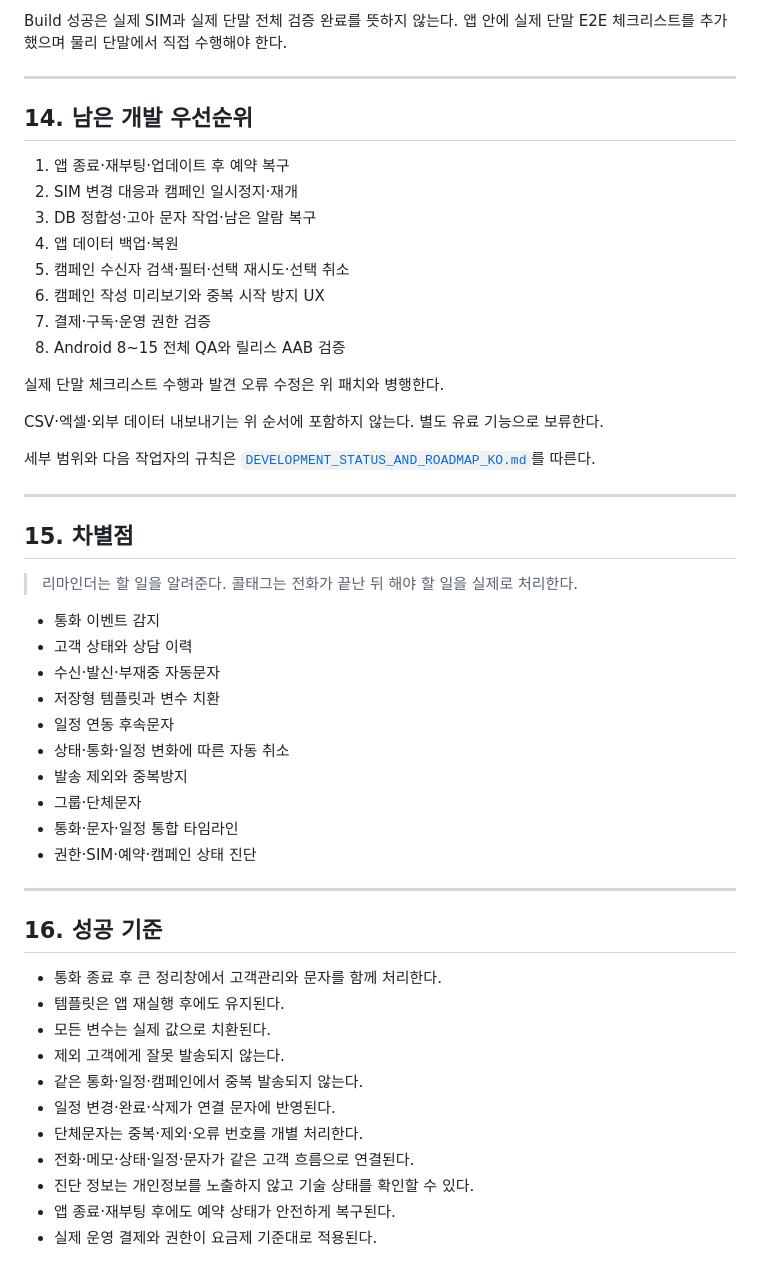
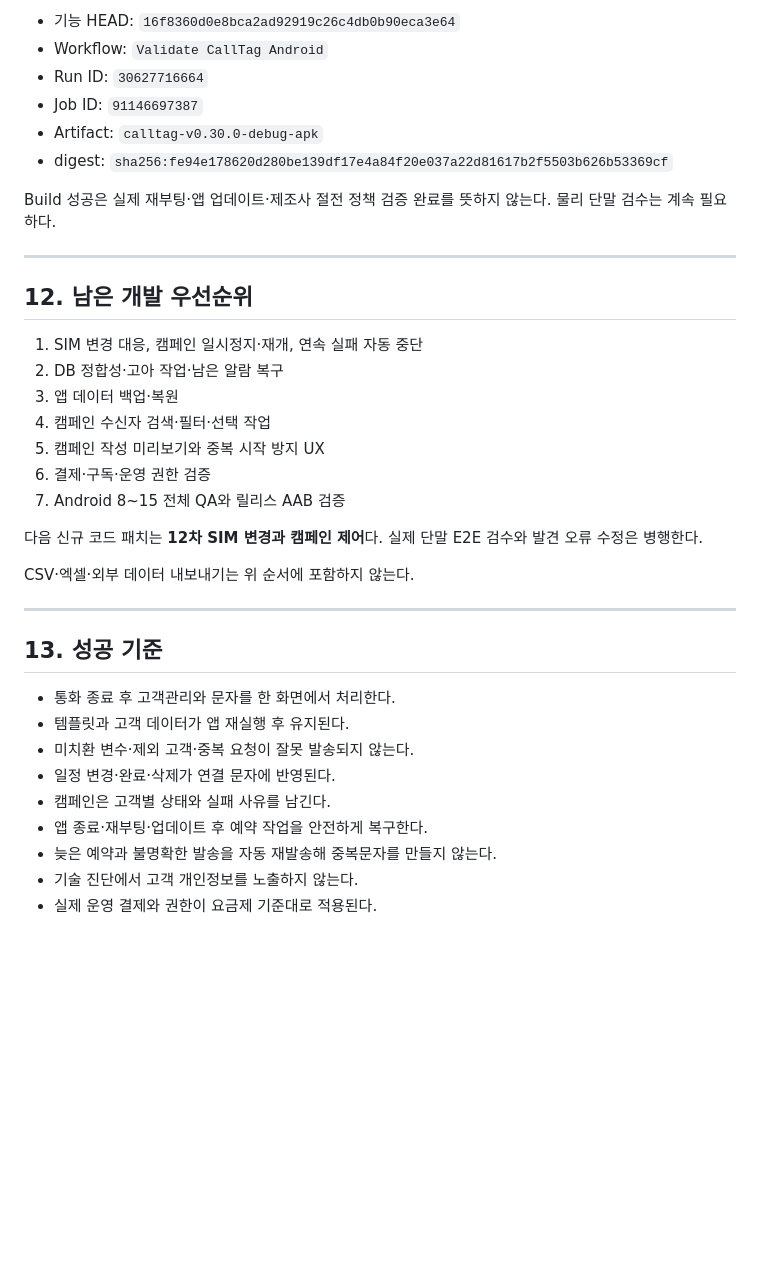
Before and after one commit to pc9839a-lgtm/calltag, a Markdown page: docs/PRODUCT_SPEC_KO.md, the part around one of its changes. Drawn GitHub-style; blank space fills up the shorter version.

Commit message:
docs: update product spec for v0.30.0 recovery

```diff
--- a/docs/PRODUCT_SPEC_KO.md
+++ b/docs/PRODUCT_SPEC_KO.md
@@ -292,54 +300,39 @@ Android 기능 커밋: `522b7df5f5745822175383a6c4bc90a1e8d3c6db`
 
-Build 성공은 실제 SIM과 실제 단말 전체 검증 완료를 뜻하지 않는다. 앱 안에 실제 단말 E2E 체크리스트를 추가했으며 물리 단말에서 직접 수행해야 한다.
+- 기능 HEAD: `16f8360d0e8bca2ad92919c26c4db0b90eca3e64`
+- Workflow: `Validate CallTag Android`
+- Run ID: `30627716664`
+- Job ID: `91146697387`
+- Artifact: `calltag-v0.30.0-debug-apk`
+- digest: `sha256:fe94e178620d280be139df17e4a84f20e037a22d81617b2f5503b626b53369cf`
+
+Build 성공은 실제 재부팅·앱 업데이트·제조사 절전 정책 검증 완료를 뜻하지 않는다. 물리 단말 검수는 계속 필요하다.
 
 ---
 
-## 14. 남은 개발 우선순위
+## 12. 남은 개발 우선순위
 
-1. 앱 종료·재부팅·업데이트 후 예약 복구
-2. SIM 변경 대응과 캠페인 일시정지·재개
-3. DB 정합성·고아 문자 작업·남은 알람 복구
-4. 앱 데이터 백업·복원
-5. 캠페인 수신자 검색·필터·선택 재시도·선택 취소
-6. 캠페인 작성 미리보기와 중복 시작 방지 UX
-7. 결제·구독·운영 권한 검증
-8. Android 8~15 전체 QA와 릴리스 AAB 검증
+1. SIM 변경 대응, 캠페인 일시정지·재개, 연속 실패 자동 중단
+2. DB 정합성·고아 작업·남은 알람 복구
+3. 앱 데이터 백업·복원
+4. 캠페인 수신자 검색·필터·선택 작업
+5. 캠페인 작성 미리보기와 중복 시작 방지 UX
+6. 결제·구독·운영 권한 검증
+7. Android 8~15 전체 QA와 릴리스 AAB 검증
 
-실제 단말 체크리스트 수행과 발견 오류 수정은 위 패치와 병행한다.
+다음 신규 코드 패치는 **12차 SIM 변경과 캠페인 제어**다. 실제 단말 E2E 검수와 발견 오류 수정은 병행한다.
 
-CSV·엑셀·외부 데이터 내보내기는 위 순서에 포함하지 않는다. 별도 유료 기능으로 보류한다.
-
-세부 범위와 다음 작업자의 규칙은 [`DEVELOPMENT_STATUS_AND_ROADMAP_KO.md`](DEVELOPMENT_STATUS_AND_ROADMAP_KO.md)를 따른다.
+CSV·엑셀·외부 데이터 내보내기는 위 순서에 포함하지 않는다.
 
 ---
 
-## 15. 차별점
+## 13. 성공 기준
 
-> 리마인더는 할 일을 알려준다. 콜태그는 전화가 끝난 뒤 해야 할 일을 실제로 처리한다.
-
-- 통화 이벤트 감지
-- 고객 상태와 상담 이력
-- 수신·발신·부재중 자동문자
-- 저장형 템플릿과 변수 치환
-- 일정 연동 후속문자
-- 상태·통화·일정 변화에 따른 자동 취소
-- 발송 제외와 중복방지
-- 그룹·단체문자
-- 통화·문자·일정 통합 타임라인
-- 권한·SIM·예약·캠페인 상태 진단
-
----
-
-## 16. 성공 기준
-
-- 통화 종료 후 큰 정리창에서 고객관리와 문자를 함께 처리한다.
-- 템플릿은 앱 재실행 후에도 유지된다.
-- 모든 변수는 실제 값으로 치환된다.
-- 제외 고객에게 잘못 발송되지 않는다.
-- 같은 통화·일정·캠페인에서 중복 발송되지 않는다.
+- 통화 종료 후 고객관리와 문자를 한 화면에서 처리한다.
+- 템플릿과 고객 데이터가 앱 재실행 후 유지된다.
+- 미치환 변수·제외 고객·중복 요청이 잘못 발송되지 않는다.
 - 일정 변경·완료·삭제가 연결 문자에 반영된다.
-- 단체문자는 중복·제외·오류 번호를 개별 처리한다.
-- 전화·메모·상태·일정·문자가 같은 고객 흐름으로 연결된다.
-- 진단 정보는 개인정보를 노출하지 않고 기술 상태를 확인할 수 있다.
-- 앱 종료·재부팅 후에도 예약 상태가 안전하게 복구된다.
+- 캠페인은 고객별 상태와 실패 사유를 남긴다.
+- 앱 종료·재부팅·업데이트 후 예약 작업을 안전하게 복구한다.
+- 늦은 예약과 불명확한 발송을 자동 재발송해 중복문자를 만들지 않는다.
+- 기술 진단에서 고객 개인정보를 노출하지 않는다.
 - 실제 운영 결제와 권한이 요금제 기준대로 적용된다.
```
Also changed, not shown: other parts of docs/PRODUCT_SPEC_KO.md (+110 -102 lines).
